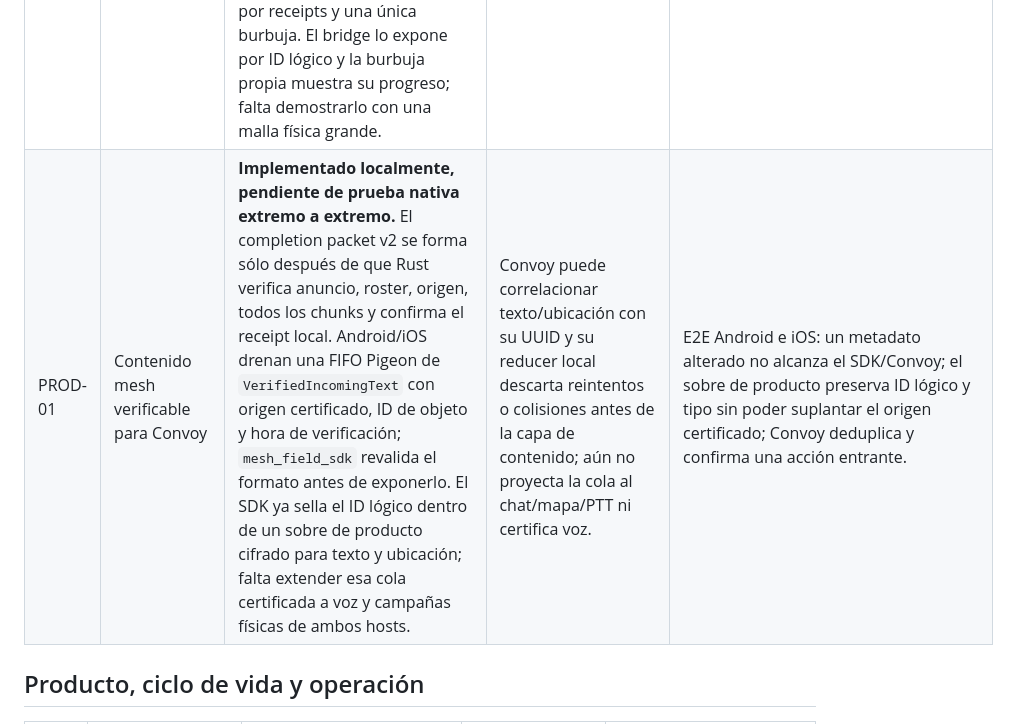
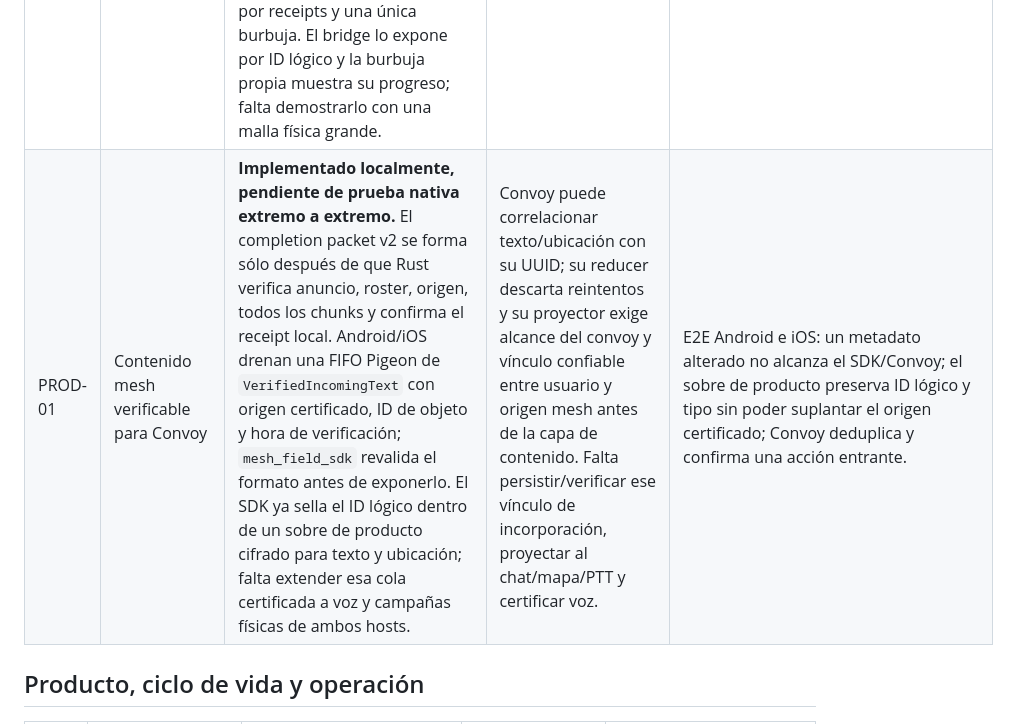
Before and after one commit to Frazko/Mesh-Lab, a Markdown page: docs/known-gaps.md, the part around the change. Drawn GitHub-style.

Commit message:
docs: track scoped Convoy mesh actions

```diff
--- a/docs/known-gaps.md
+++ b/docs/known-gaps.md
@@ -39,7 +39,7 @@ cuenta como cierre de una conexión segura.
 | MESH-05 | Presencia para todo el grupo | **Diseñado o simulado.** El reducer soporta presencia directa y relé; la app no propaga todavía health firmado y rutas de todos los miembros. | Los semáforos actuales representan enlaces locales, no una vista certificada e inmediata de los otros 49 teléfonos. | Cada cambio de arista se propaga por la malla y todos los miembros afectados cambian a desconectado/reconectando/conectado dentro del SLO. |
 | MESH-06 | Propagación de roster confirmada | **Parcial.** Android fragmenta y verifica el bundle firmado nuevo antes de refrescar WFA. Falta scheduler durable con ACK de cada miembro, reintentos y criterio para retirar la política anterior. | Una incorporación puede dejar nodos temporalmente con diferentes vistas del grupo. | La autoridad registra ACK autenticado de cada miembro alcanzable, reintenta a los ausentes y conserva la versión anterior hasta convergencia o expiración explícita. |
 | MESH-07 | Broadcast durable para 50 destinatarios | **Parcial.** El núcleo Rust y los hosts nativos particionan un roster certificado de 50 en cinco audiencias de hasta 10 destinatarios, las sellan/guardan y consumen la audiencia dirigida al receptor. La migración 010 liga esas audiencias a una acción lógica local, y el chat deduplica el ID estable que llega desde más de una ruta. Las pruebas verifican cinco anuncios/diez chunks, 49 destinos, pendiente→parcial→entregado por receipts y una única burbuja. El bridge lo expone por ID lógico y la burbuja propia muestra su progreso; falta demostrarlo con una malla física grande. | El motor puede expresar honestamente entrega de grupo; el producto aún no muestra el contador/progreso ni tiene evidencia de 50 radios. | Proyectar el resumen agregado en la conversación y ejecutar 5/10/50 teléfonos con una sola burbuja y receipts completos. |
-| PROD-01 | Contenido mesh verificable para Convoy | **Implementado localmente, pendiente de prueba nativa extremo a extremo.** El completion packet v2 se forma sólo después de que Rust verifica anuncio, roster, origen, todos los chunks y confirma el receipt local. Android/iOS drenan una FIFO Pigeon de `VerifiedIncomingText` con origen certificado, ID de objeto y hora de verificación; `mesh_field_sdk` revalida el formato antes de exponerlo. El SDK ya sella el ID lógico dentro de un sobre de producto cifrado para texto y ubicación; falta extender esa cola certificada a voz y campañas físicas de ambos hosts. | Convoy puede correlacionar texto/ubicación con su UUID y su reducer local descarta reintentos o colisiones antes de la capa de contenido; aún no proyecta la cola al chat/mapa/PTT ni certifica voz. | E2E Android e iOS: un metadato alterado no alcanza el SDK/Convoy; el sobre de producto preserva ID lógico y tipo sin poder suplantar el origen certificado; Convoy deduplica y confirma una acción entrante. |
+| PROD-01 | Contenido mesh verificable para Convoy | **Implementado localmente, pendiente de prueba nativa extremo a extremo.** El completion packet v2 se forma sólo después de que Rust verifica anuncio, roster, origen, todos los chunks y confirma el receipt local. Android/iOS drenan una FIFO Pigeon de `VerifiedIncomingText` con origen certificado, ID de objeto y hora de verificación; `mesh_field_sdk` revalida el formato antes de exponerlo. El SDK ya sella el ID lógico dentro de un sobre de producto cifrado para texto y ubicación; falta extender esa cola certificada a voz y campañas físicas de ambos hosts. | Convoy puede correlacionar texto/ubicación con su UUID; su reducer descarta reintentos y su proyector exige alcance del convoy y vínculo confiable entre usuario y origen mesh antes de la capa de contenido. Falta persistir/verificar ese vínculo de incorporación, proyectar al chat/mapa/PTT y certificar voz. | E2E Android e iOS: un metadato alterado no alcanza el SDK/Convoy; el sobre de producto preserva ID lógico y tipo sin poder suplantar el origen certificado; Convoy deduplica y confirma una acción entrante. |
 
 ## Producto, ciclo de vida y operación
 
```
Also changed, not shown: docs/progress.md (+1 -1 lines).
